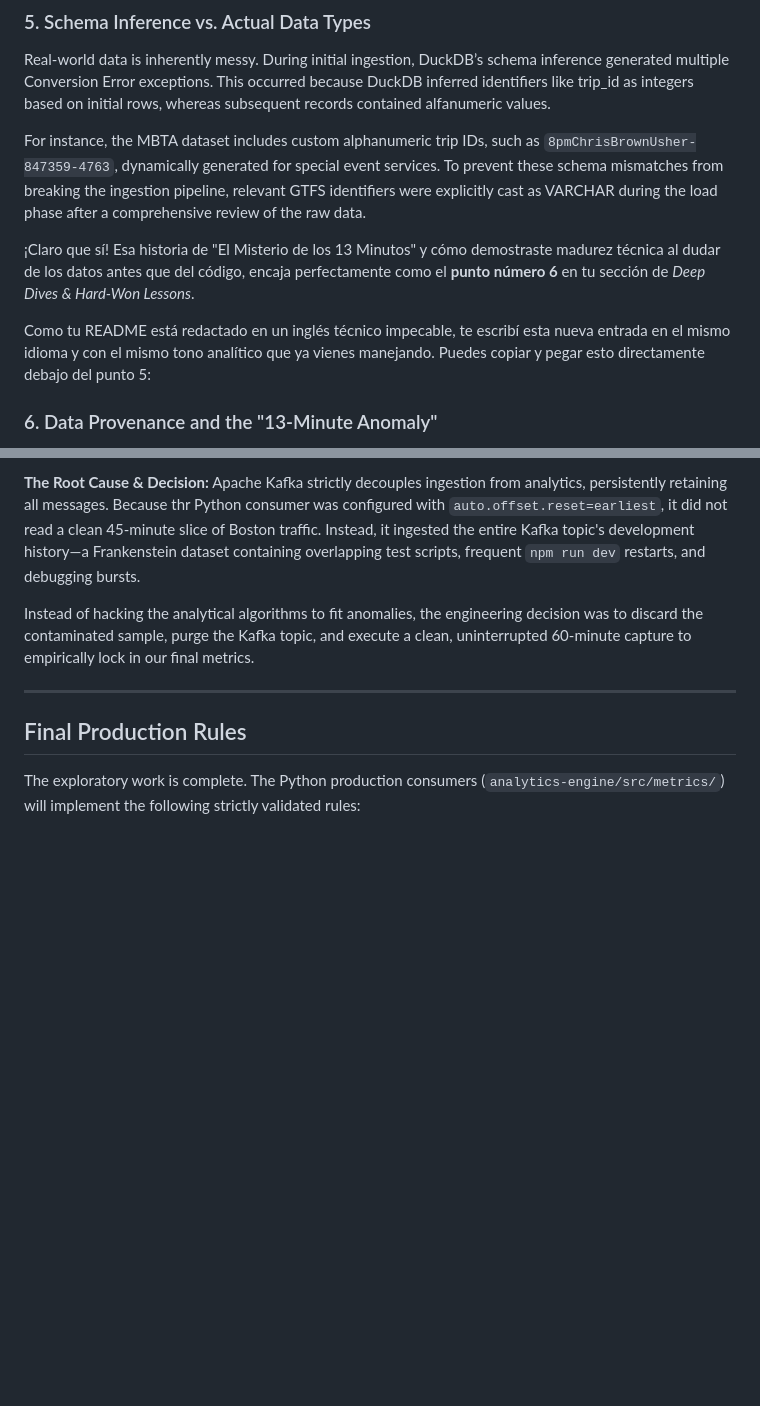
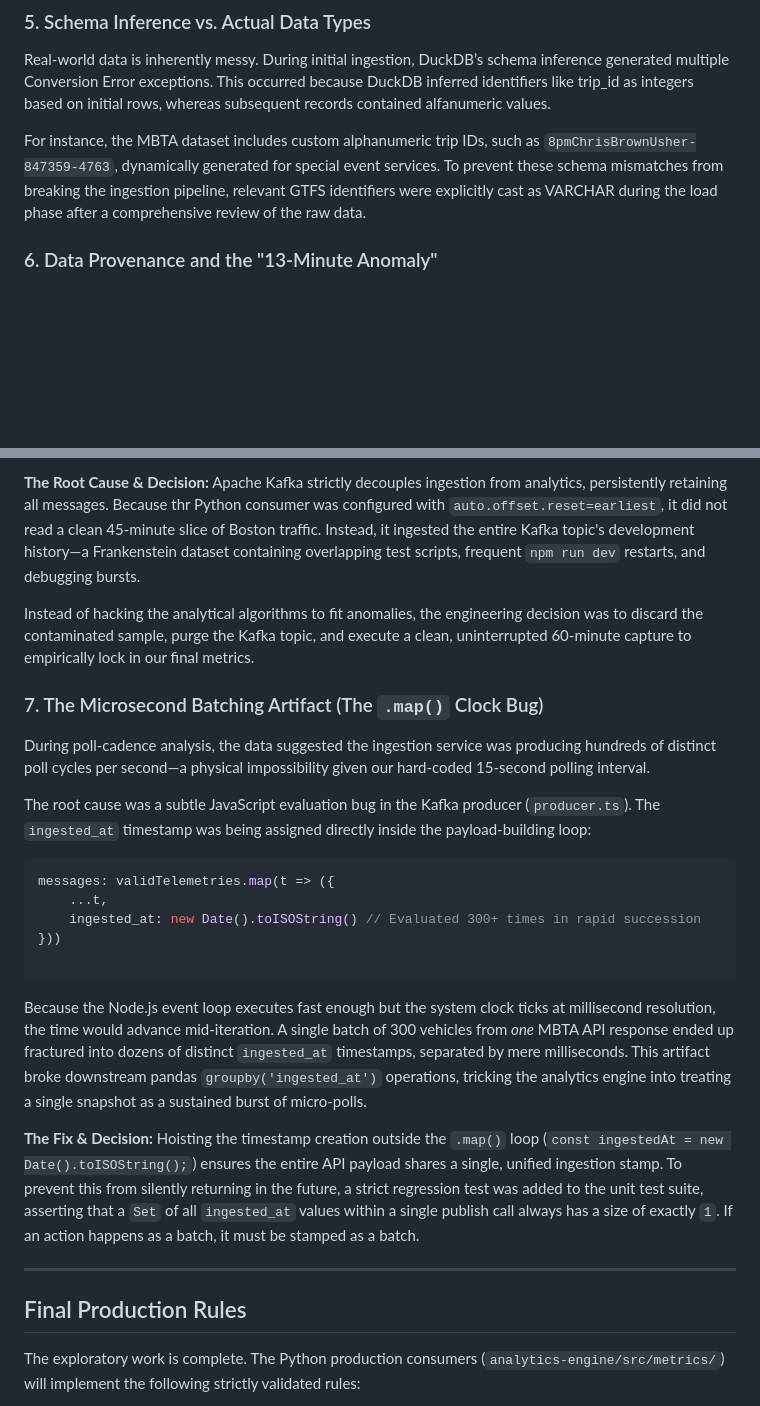
Before and after one commit to EderGtz/GTFS-Realtime-Stream-Engine, a Markdown page: analytics-engine/notebooks/README.md, 2 parts joined by grey strips. Drawn GitHub-style; blank space fills up the shorter version.

Commit message:
fix(README): document  and clarify ingestion timestamp issue

````diff
--- a/analytics-engine/notebooks/README.md
+++ b/analytics-engine/notebooks/README.md
@@ -104,10 +104,6 @@ Real-world data is inherently messy. During initial ingestion, DuckDB’s schema
 
 For instance, the MBTA dataset includes custom alphanumeric trip IDs, such as `8pmChrisBrownUsher-847359-4763`, dynamically generated for special event services. To prevent these schema mismatches from breaking the ingestion pipeline, relevant GTFS identifiers were explicitly cast as VARCHAR during the load phase after a comprehensive review of the raw data.
 
-¡Claro que sí! Esa historia de "El Misterio de los 13 Minutos" y cómo demostraste madurez técnica al dudar de los datos antes que del código, encaja perfectamente como el **punto número 6** en tu sección de *Deep Dives & Hard-Won Lessons*.
-
-Como tu README está redactado en un inglés técnico impecable, te escribí esta nueva entrada en el mismo idioma y con el mismo tono analítico que ya vienes manejando. Puedes copiar y pegar esto directamente debajo del punto 5:
-
 ### 6. Data Provenance and the "13-Minute Anomaly"
 
 During the bunching threshold analysis (exploratory/04_bunching_initial), an impossible physical pattern emerged: 99.4% of all same-route vehicle pairs across a 45-minute dataset were concentrated in a single 13-minute window. The remaining 32 minutes appeared virtually empty.
@@ -125,6 +121,25 @@ Because the `ingestion-service` is hard-coded to a strict 15-second minimum inte
 
 Instead of hacking the analytical algorithms to fit anomalies, the engineering decision was to discard the contaminated sample, purge the Kafka topic, and execute a clean, uninterrupted 60-minute capture to empirically lock in our final metrics.
 
+### 7. The Microsecond Batching Artifact (The `.map()` Clock Bug)
+
+During poll-cadence analysis, the data suggested the ingestion service was producing hundreds of distinct poll cycles per second—a physical impossibility given our hard-coded 15-second polling interval.
+
+The root cause was a subtle JavaScript evaluation bug in the Kafka producer (`producer.ts`). The `ingested_at` timestamp was being assigned directly inside the payload-building loop:
+
+```typescript
+messages: validTelemetries.map(t => ({
+    ...t,
+    ingested_at: new Date().toISOString() // Evaluated 300+ times in rapid succession
+}))
+
+```
+
+Because the Node.js event loop executes fast enough but the system clock ticks at millisecond resolution, the time would advance mid-iteration. A single batch of 300 vehicles from *one* MBTA API response ended up fractured into dozens of distinct `ingested_at` timestamps, separated by mere milliseconds. This artifact broke downstream pandas `groupby('ingested_at')` operations, tricking the analytics engine into treating a single snapshot as a sustained burst of micro-polls.
+
+**The Fix & Decision:**
+Hoisting the timestamp creation outside the `.map()` loop (`const ingestedAt = new Date().toISOString();`) ensures the entire API payload shares a single, unified ingestion stamp. To prevent this from silently returning in the future, a strict regression test was added to the unit test suite, asserting that a `Set` of all `ingested_at` values within a single publish call always has a size of exactly `1`. If an action happens as a batch, it must be stamped as a batch.
+
 ---
 
 ## Final Production Rules
````
